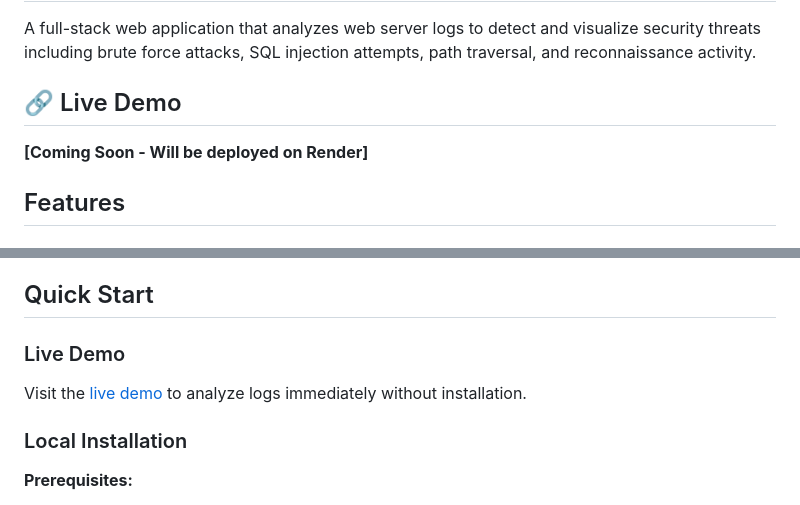
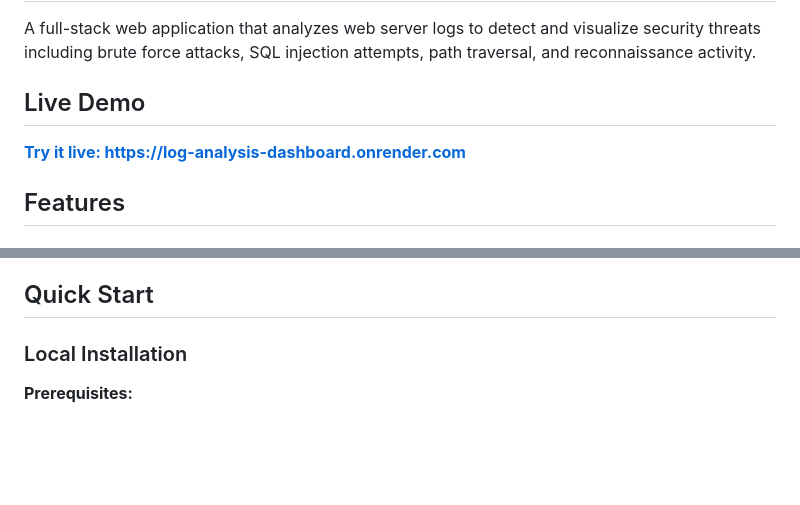
Before and after one commit to waringangugi/Log-Analysis-Dashboard, a Markdown page: README.md, 2 parts joined by grey strips. Rendered like a GitHub page; blank space fills up the shorter version.

Commit message:
Update README with live deployment URL

```diff
--- a/README.md
+++ b/README.md
@@ -2,8 +2,8 @@
 
 A full-stack web application that analyzes web server logs to detect and visualize security threats including brute force attacks, SQL injection attempts, path traversal, and reconnaissance activity.
 
-## 🔗 Live Demo
-**[Coming Soon - Will be deployed on Render]**
+## Live Demo
+**[Try it live: https://log-analysis-dashboard.onrender.com](https://log-analysis-dashboard.onrender.com)**
 
 ## Features
 
@@ -25,9 +25,6 @@ A full-stack web application that analyzes web server logs to detect and visuali
 
 
 ## Quick Start
-
-### Live Demo
-Visit the [live demo](#) to analyze logs immediately without installation.
 
 ### Local Installation
 
```
